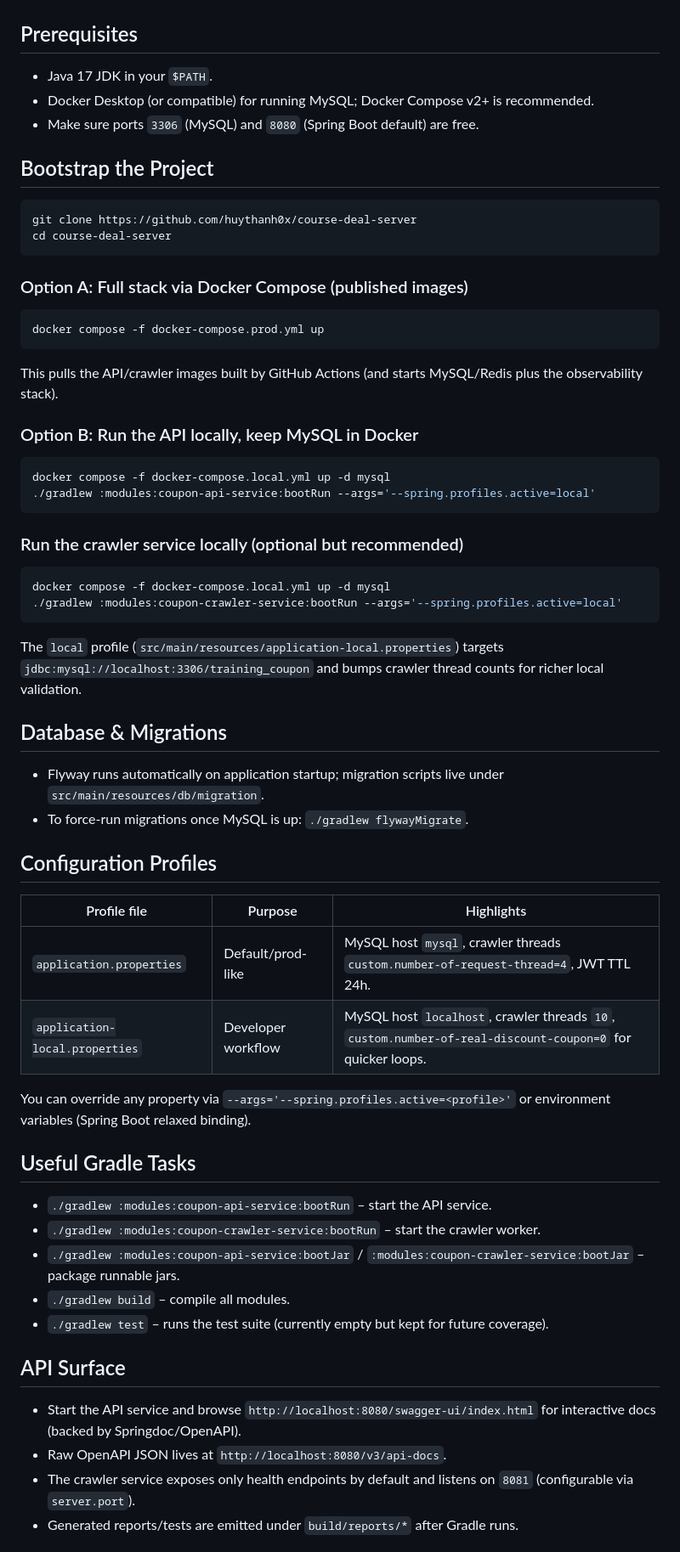
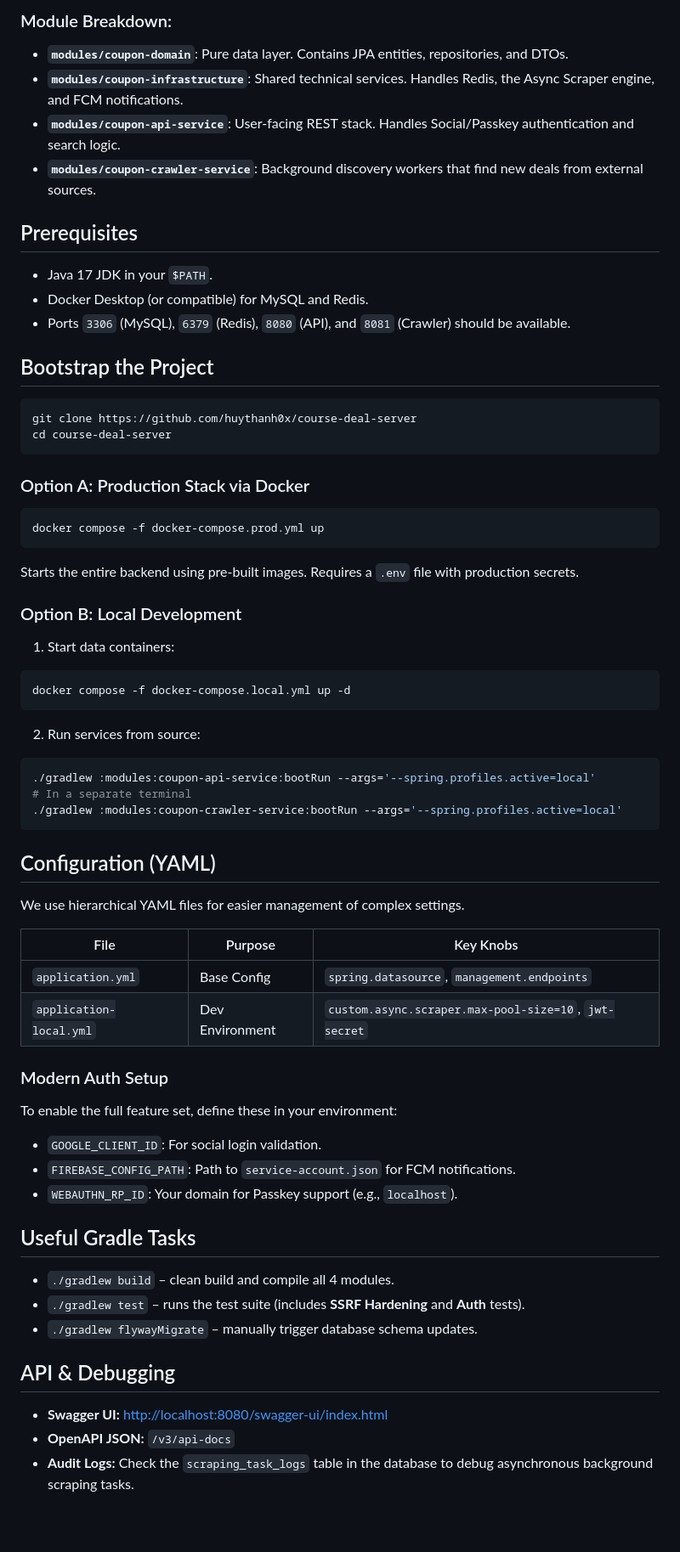
Before and after one commit to Huythanh0x/udemy_coupon_server_java_spring, a Markdown page: docs/getting-started.md, the part around one of its changes. Shown at 85% size. Drawn GitHub-style; blank space fills up the shorter version.

Commit message:
docs: update getting-started guide for multi-module architecture and modern auth
- Add a Mermaid diagram to visualize service dependencies and external integrations like Redis and FCM.
- Document the `modules/coupon-infrastructure` module for shared technical services.
- Update local development instructions to include Redis and multi-service startup.
- Reflect the transition from `.properties` to YAML-based configuration files.
- Add setup details for modern authentication (Social Login, Passkeys) and Firebase notifications.
- Include troubleshooting guidance for SSRF validation and WebAuthn handshake expiration.
- Update the Gradle tasks section to highlight SSRF and Auth testing.

````diff
--- a/docs/getting-started.md
+++ b/docs/getting-started.md
@@ -10,8 +24,13 @@
+### Module Breakdown:
+- **`modules/coupon-domain`**: Pure data layer. Contains JPA entities, repositories, and DTOs.
+- **`modules/coupon-infrastructure`**: Shared technical services. Handles Redis, the Async Scraper engine, and FCM notifications.
+- **`modules/coupon-api-service`**: User-facing REST stack. Handles Social/Passkey authentication and search logic.
+- **`modules/coupon-crawler-service`**: Background discovery workers that find new deals from external sources.
 
 ## Prerequisites
-- Java 17 JDK in your `$PATH`.
-- Docker Desktop (or compatible) for running MySQL; Docker Compose v2+ is recommended.
-- Make sure ports `3306` (MySQL) and `8080` (Spring Boot default) are free.
+- Java 17 JDK in your `$PATH`.
+- Docker Desktop (or compatible) for MySQL and Redis.
+- Ports `3306` (MySQL), `6379` (Redis), `8080` (API), and `8081` (Crawler) should be available.
 
 ## Bootstrap the Project
 ```bash
@@ -19,47 +38,45 @@ git clone https://github.com/huythanh0x/course-deal-server
 cd course-deal-server
 ```
 
-### Option A: Full stack via Docker Compose (published images)
+### Option A: Production Stack via Docker
 ```bash
 docker compose -f docker-compose.prod.yml up
 ```
-This pulls the API/crawler images built by GitHub Actions (and starts MySQL/Redis plus the observability stack).
+Starts the entire backend using pre-built images. Requires a `.env` file with production secrets.
 
-### Option B: Run the API locally, keep MySQL in Docker
+### Option B: Local Development
+1. Start data containers:
 ```bash
-docker compose -f docker-compose.local.yml up -d mysql
+docker compose -f docker-compose.local.yml up -d
+```
+2. Run services from source:
+```bash
 ./gradlew :modules:coupon-api-service:bootRun --args='--spring.profiles.active=local'
+# In a separate terminal
+./gradlew :modules:coupon-crawler-service:bootRun --args='--spring.profiles.active=local'
 ```
 
-### Run the crawler service locally (optional but recommended)
-```bash
-docker compose -f docker-compose.local.yml up -d mysql
-./gradlew :modules:coupon-crawler-service:bootRun --args='--spring.profiles.active=local'
-```
-The `local` profile (`src/main/resources/application-local.properties`) targets `jdbc:mysql://localhost:3306/training_coupon` and bumps crawler thread counts for richer local validation.
+## Configuration (YAML)
+We use hierarchical YAML files for easier management of complex settings.
 
-## Database & Migrations
-- Flyway runs automatically on application startup; migration scripts live under `src/main/resources/db/migration`.
-- To force-run migrations once MySQL is up: `./gradlew flywayMigrate`.
+| File | Purpose | Key Knobs |
+| ------------ | ------- | ---------- |
+| `application.yml` | Base Config | `spring.datasource`, `management.endpoints` |
+| `application-local.yml` | Dev Environment | `custom.async.scraper.max-pool-size=10`, `jwt-secret` |
 
-## Configuration Profiles
-| Profile file | Purpose | Highlights |
-| ------------ | ------- | ---------- |
-| `application.properties` | Default/prod-like | MySQL host `mysql`, crawler threads `custom.number-of-request-thread=4`, JWT TTL 24h. |
-| `application-local.properties` | Developer workflow | MySQL host `localhost`, crawler threads `10`, `custom.number-of-real-discount-coupon=0` for quicker loops. |
-
-You can override any property via `--args='--spring.profiles.active=<profile>'` or environment variables (Spring Boot relaxed binding).
+### Modern Auth Setup
+To enable the full feature set, define these in your environment:
+- `GOOGLE_CLIENT_ID`: For social login validation.
+- `FIREBASE_CONFIG_PATH`: Path to `service-account.json` for FCM notifications.
+- `WEBAUTHN_RP_ID`: Your domain for Passkey support (e.g., `localhost`).
 
 ## Useful Gradle Tasks
-- `./gradlew :modules:coupon-api-service:bootRun` – start the API service.
-- `./gradlew :modules:coupon-crawler-service:bootRun` – start the crawler worker.
-- `./gradlew :modules:coupon-api-service:bootJar` / `:modules:coupon-crawler-service:bootJar` – package runnable jars.
-- `./gradlew build` – compile all modules.
-- `./gradlew test` – runs the test suite (currently empty but kept for future coverage).
+- `./gradlew build` – clean build and compile all 4 modules.
+- `./gradlew test` – runs the test suite (includes **SSRF Hardening** and **Auth** tests).
+- `./gradlew flywayMigrate` – manually trigger database schema updates.
 
-## API Surface
-- Start the API service and browse `http://localhost:8080/swagger-ui/index.html` for interactive docs (backed by Springdoc/OpenAPI).
-- Raw OpenAPI JSON lives at `http://localhost:8080/v3/api-docs`.
-- The crawler service exposes only health endpoints by default and listens on `8081` (configurable via `server.port`).
-- Generated reports/tests are emitted under `build/reports/*` after Gradle runs.
+## API & Debugging
+- **Swagger UI:** [http://localhost:8080/swagger-ui/index.html](http://localhost:8080/swagger-ui/index.html)
+- **OpenAPI JSON:** `/v3/api-docs`
+- **Audit Logs:** Check the `scraping_task_logs` table in the database to debug asynchronous background scraping tasks.
 
````
Also changed, not shown: other parts of docs/getting-started.md (+26 -13 lines).
